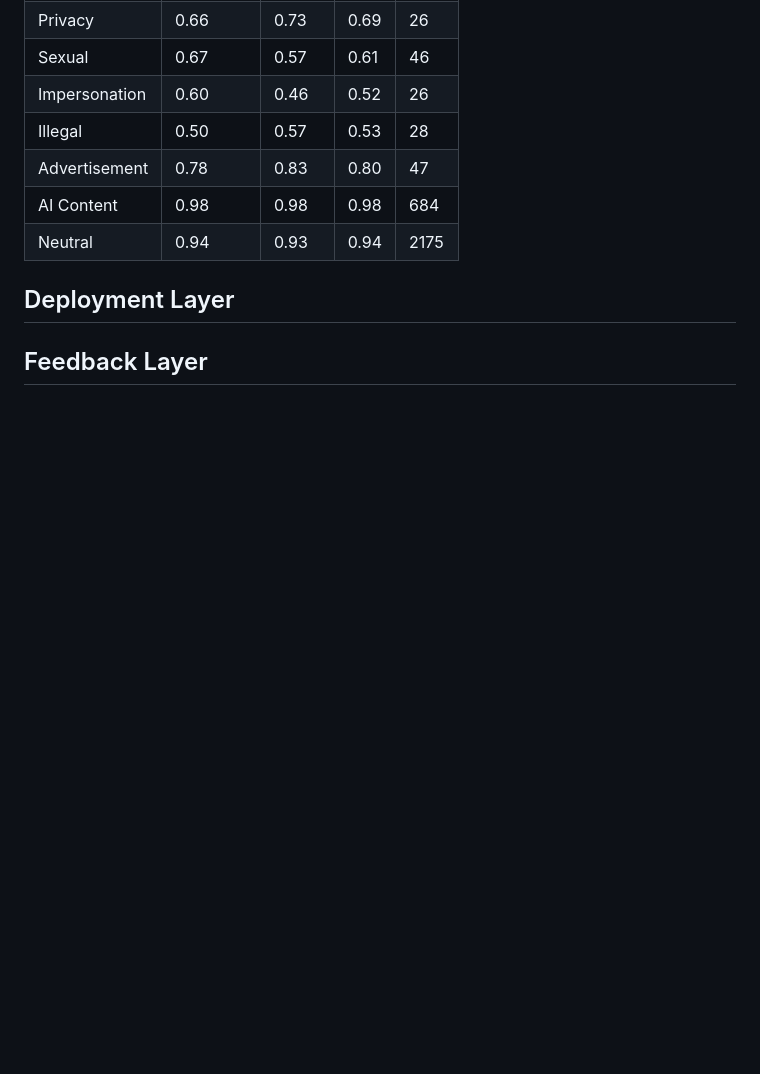
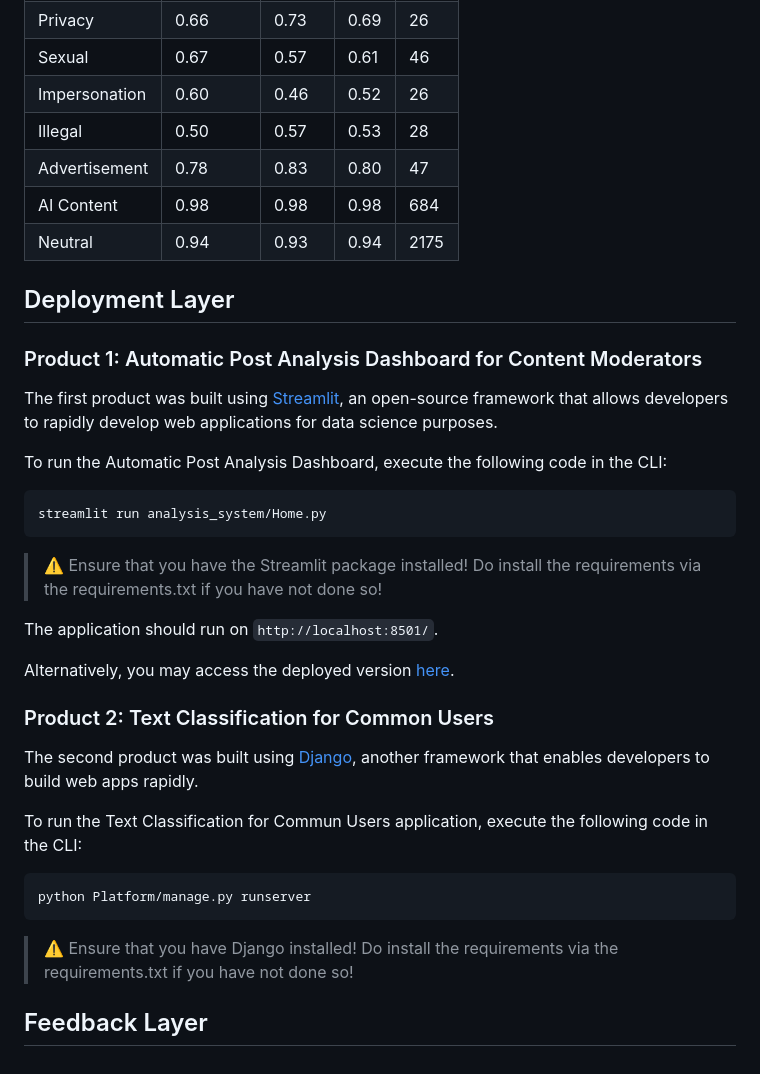
Before and after one commit to edologgerbird/PowerText, a Markdown page: README.md, the part around one of its changes. Drawn GitHub-style; blank space fills up the shorter version.

````diff
--- a/README.md
+++ b/README.md
@@ -278,4 +278,31 @@ From initial testing, we observed that hateBERT performs the best for our task a
 
 ## Deployment Layer
 
+### Product 1: Automatic Post Analysis Dashboard for Content Moderators
+
+The first product was built using [Streamlit](https://streamlit.io/), an open-source framework that allows developers to rapidly develop web applications for data science purposes.
+
+To run the Automatic Post Analysis Dashboard, execute the following code in the CLI:
+
+```sh
+streamlit run analysis_system/Home.py
+```
+> ⚠️ Ensure that you have the Streamlit package installed! Do install the requirements via the requirements.txt if you have not done so!
+
+The application should run on ```http://localhost:8501/```.
+
+Alternatively, you may access the deployed version [here](https://edologgerbird-is4242-group8-analysis-systemhome-edoautom-esii7q.streamlit.app/).
+
+### Product 2: Text Classification for Common Users
+
+The second product was built using [Django](https://www.djangoproject.com/), another framework that enables developers to build web apps rapidly.
+
+To run the Text Classification for Commun Users application, execute the following code in the CLI:
+
+```sh
+python Platform/manage.py runserver
+```
+> ⚠️ Ensure that you have Django installed! Do install the requirements via the requirements.txt if you have not done so!
+
+
 ## Feedback Layer
````
Also changed, not shown: other parts of README.md (+3 -3 lines).
